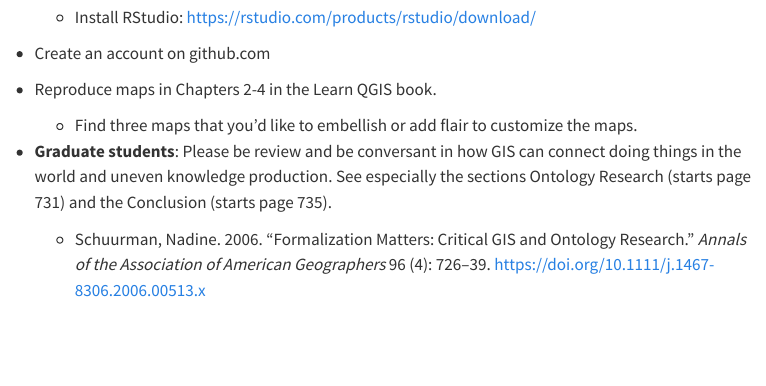
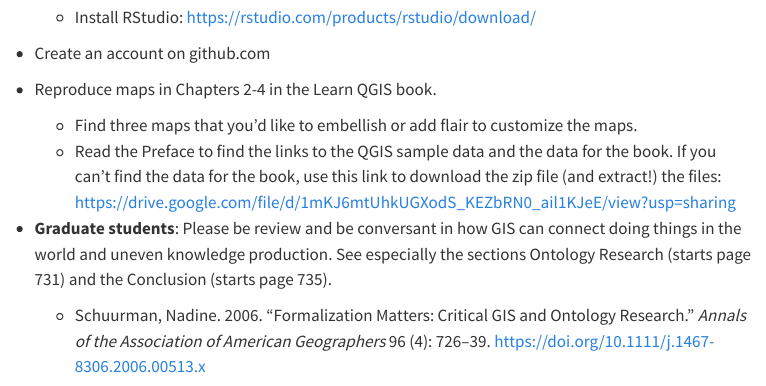
Before and after one commit to dillonma/adv_gis, a Quarto document (labs/lab1/index.qmd): the page in a window 1100 px wide, from 380 px down. Rendered offline with R 4.5, knitr and Pandoc in place of Quarto, with nearby package versions; menus at the side of the page are left out.

Commit message:
added link to download files

```diff
--- a/labs/lab1/index.qmd
+++ b/labs/lab1/index.qmd
@@ -26,6 +26,7 @@ You'll need to carefully read the instructions to get everything installed corre
 -   Reproduce maps in Chapters 2-4 in the Learn QGIS book.
 
     -   Find three maps that you'd like to embellish or add flair to customize the maps.
+    -   Read the Preface to find the links to the QGIS sample data and the data for the book. If you can't find the data for the book, use this link to download the zip file (and extract!) the files: [https://drive.google.com/file/d/1mKJ6mtUhkUGXodS_KEZbRN0_ail1KJeE/view?usp=sharing](https://drive.google.com/file/d/1mKJ6mtUhkUGXodS_KEZbRN0_ail1KJeE/view?usp=sharinghttps://drive.google.com/file/d/1mKJ6mtUhkUGXodS_KEZbRN0_ail1KJeE/view?usp=sharing)
 
 -   **Graduate students**: Please be review and be conversant in how GIS can connect doing things in the world and uneven knowledge production. See especially the sections Ontology Research (starts page 731) and the Conclusion (starts page 735).
 
```
Also changed, not shown: docs/search.json, 1 other file.
